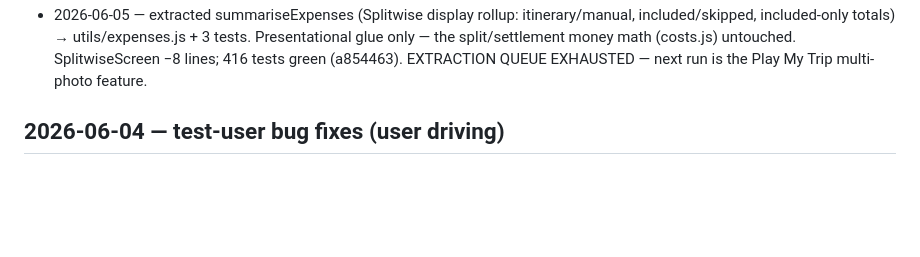
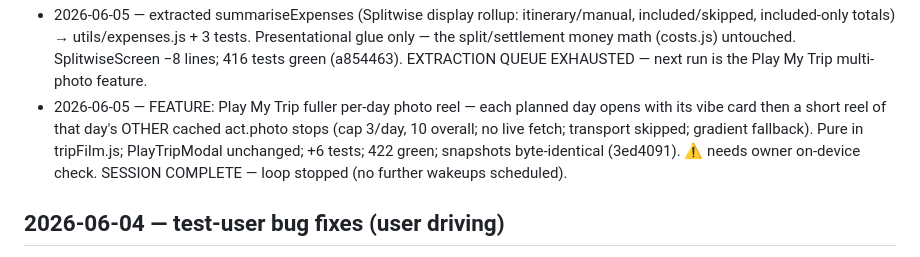
Before and after one commit to soumyabal/voyoraapp, a Markdown page: docs/autonomous-log.md, the part around the change. Rendered like a GitHub page; blank space fills up the shorter version.

Commit message:
docs(log): record Play My Trip multi-photo reel; session complete (3ed4091)
Co-Authored-By: Claude Opus 4.8 (1M context) <noreply@anthropic.com>

```diff
--- a/docs/autonomous-log.md
+++ b/docs/autonomous-log.md
@@ -70,6 +70,11 @@ diff only intended files. Target: ItineraryScreen.js (3022 lines) + DiscoverModa
   included/skipped, included-only totals) → utils/expenses.js + 3 tests. Presentational glue only —
   the split/settlement money math (costs.js) untouched. SplitwiseScreen −8 lines; 416 tests green
   (a854463). EXTRACTION QUEUE EXHAUSTED — next run is the Play My Trip multi-photo feature.
+- 2026-06-05 — FEATURE: Play My Trip fuller per-day photo reel — each planned day opens with its
+  vibe card then a short reel of that day's OTHER cached act.photo stops (cap 3/day, 10 overall;
+  no live fetch; transport skipped; gradient fallback). Pure in tripFilm.js; PlayTripModal
+  unchanged; +6 tests; 422 green; snapshots byte-identical (3ed4091). ⚠️ needs owner on-device check.
+  SESSION COMPLETE — loop stopped (no further wakeups scheduled).
 
 ## 2026-06-04 — test-user bug fixes (user driving)
 - 2026-06-04 — Bug1: 24/7 places (bridge/lighthouse) no longer show "Closed" — Google's no-close period was recorded Sunday-only; compactHours now expands 24/7 to all 7 days + handles cross-midnight; store v4→v5 migration repairs existing trips. ✓ device-verified (19b84aa)
```
